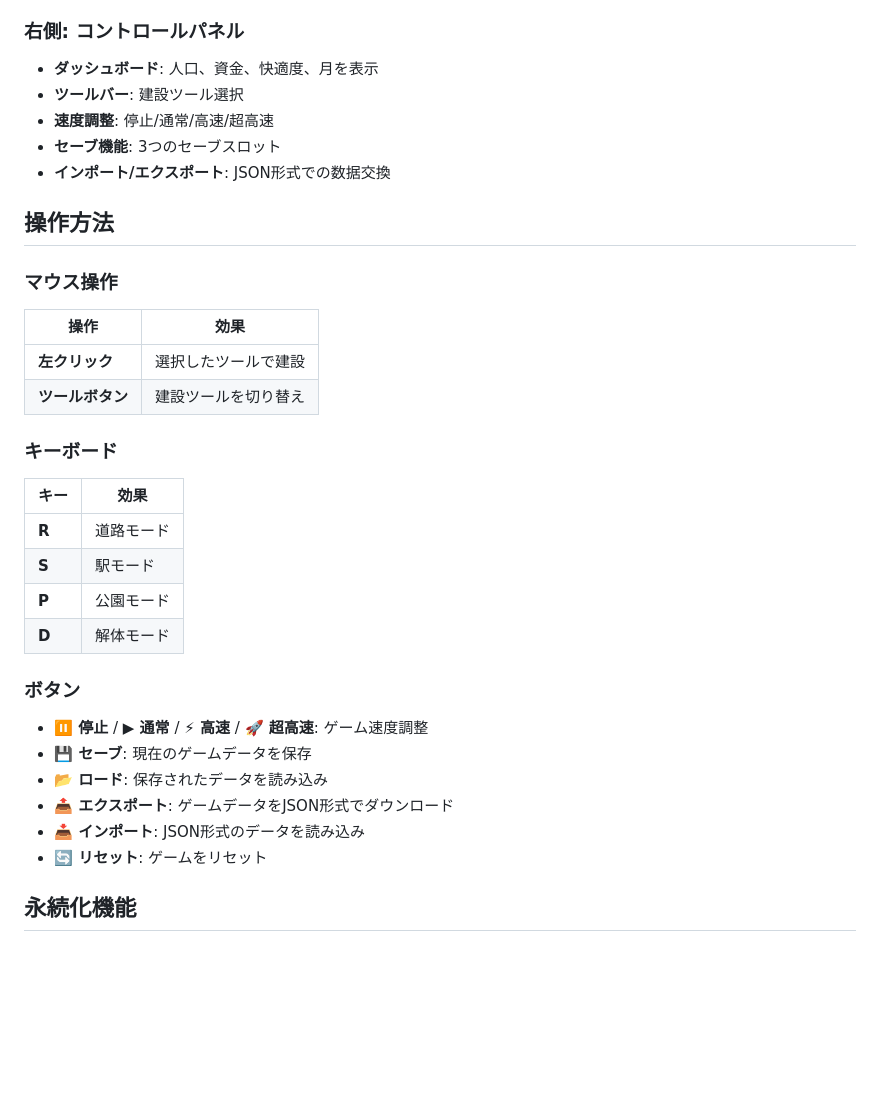
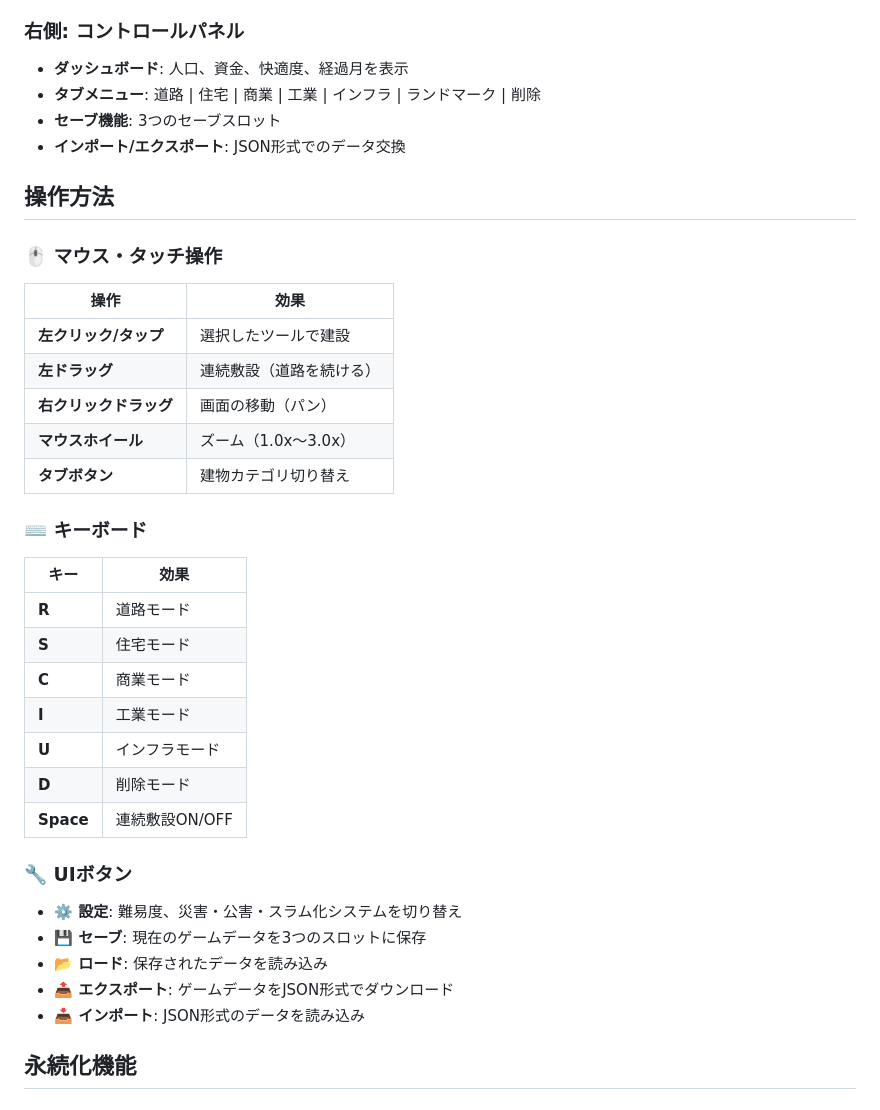
Before and after one commit to warasugitewara/easy-cities-2d, a Markdown page: README.md, the part around one of its changes. Rendered like a GitHub page; blank space fills up the shorter version.

```diff
--- a/README.md
+++ b/README.md
@@ -42,34 +67,38 @@
 
 ### 右側: コントロールパネル
-- **ダッシュボード**: 人口、資金、快適度、月を表示
-- **ツールバー**: 建設ツール選択
-- **速度調整**: 停止/通常/高速/超高速
+- **ダッシュボード**: 人口、資金、快適度、経過月を表示
+- **タブメニュー**: 道路 | 住宅 | 商業 | 工業 | インフラ | ランドマーク | 削除
 - **セーブ機能**: 3つのセーブスロット
-- **インポート/エクスポート**: JSON形式での数据交換
+- **インポート/エクスポート**: JSON形式でのデータ交換
 
 ## 操作方法
 
-### マウス操作
+### 🖱️ マウス・タッチ操作
 | 操作 | 効果 |
 |------|------|
-| **左クリック** | 選択したツールで建設 |
-| **ツールボタン** | 建設ツールを切り替え |
+| **左クリック/タップ** | 選択したツールで建設 |
+| **左ドラッグ** | 連続敷設（道路を続ける） |
+| **右クリックドラッグ** | 画面の移動（パン） |
+| **マウスホイール** | ズーム（1.0x～3.0x） |
+| **タブボタン** | 建物カテゴリ切り替え |
 
-### キーボード
+### ⌨️ キーボード
 | キー | 効果 |
 |------|------|
 | **R** | 道路モード |
-| **S** | 駅モード |
-| **P** | 公園モード |
-| **D** | 解体モード |
+| **S** | 住宅モード |
+| **C** | 商業モード |
+| **I** | 工業モード |
+| **U** | インフラモード |
+| **D** | 削除モード |
+| **Space** | 連続敷設ON/OFF |
 
-### ボタン
-- **⏸ 停止** / **▶ 通常** / **⚡ 高速** / **🚀 超高速**: ゲーム速度調整
-- **💾 セーブ**: 現在のゲームデータを保存
+### 🔧 UIボタン
+- **⚙️ 設定**: 難易度、災害・公害・スラム化システムを切り替え
+- **💾 セーブ**: 現在のゲームデータを3つのスロットに保存
 - **📂 ロード**: 保存されたデータを読み込み
 - **📤 エクスポート**: ゲームデータをJSON形式でダウンロード
 - **📥 インポート**: JSON形式のデータを読み込み
-- **🔄 リセット**: ゲームをリセット
 
 ## 永続化機能
 
```
Also changed, not shown: other parts of README.md (+53 -20 lines).
